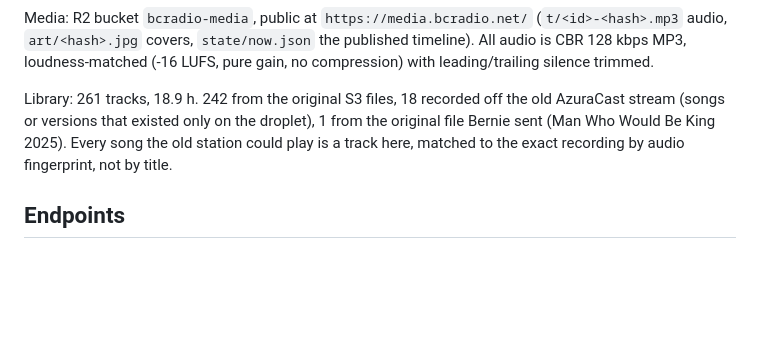
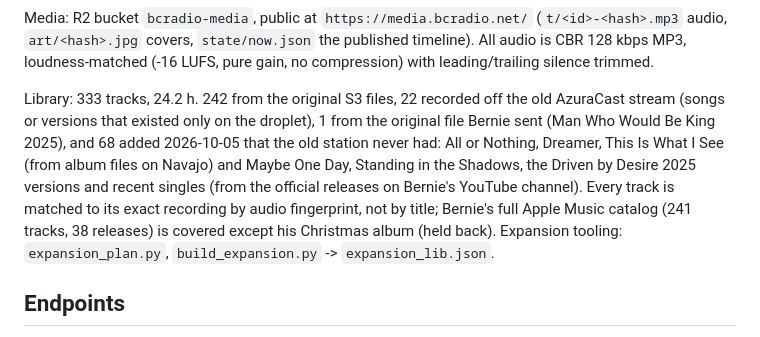
Before and after one commit to abchiaravalle/berniefm, a Markdown page: README.md, the part around the change. GitHub-like rendering; blank space fills up the shorter version.

Commit message:
README: library 333 tracks, full catalog

```diff
--- a/README.md
+++ b/README.md
@@ -33,10 +33,15 @@ Media: R2 bucket `bcradio-media`, public at `https://media.bcradio.net/`
 timeline). All audio is CBR 128 kbps MP3, loudness-matched (-16 LUFS, pure gain, no
 compression) with leading/trailing silence trimmed.
 
-Library: 261 tracks, 18.9 h. 242 from the original S3 files, 18 recorded off the old
+Library: 333 tracks, 24.2 h. 242 from the original S3 files, 22 recorded off the old
 AzuraCast stream (songs or versions that existed only on the droplet), 1 from the original
-file Bernie sent (Man Who Would Be King 2025). Every song the old station could play is a
-track here, matched to the exact recording by audio fingerprint, not by title.
+file Bernie sent (Man Who Would Be King 2025), and 68 added 2026-10-05 that the old station
+never had: All or Nothing, Dreamer, This Is What I See (from album files on Navajo) and
+Maybe One Day, Standing in the Shadows, the Driven by Desire 2025 versions and recent
+singles (from the official releases on Bernie's YouTube channel). Every track is matched
+to its exact recording by audio fingerprint, not by title; Bernie's full Apple Music
+catalog (241 tracks, 38 releases) is covered except his Christmas album (held back).
+Expansion tooling: `expansion_plan.py`, `build_expansion.py` -> `expansion_lib.json`.
 
 ## Endpoints
 - `https://bcradio.net/` player
```
